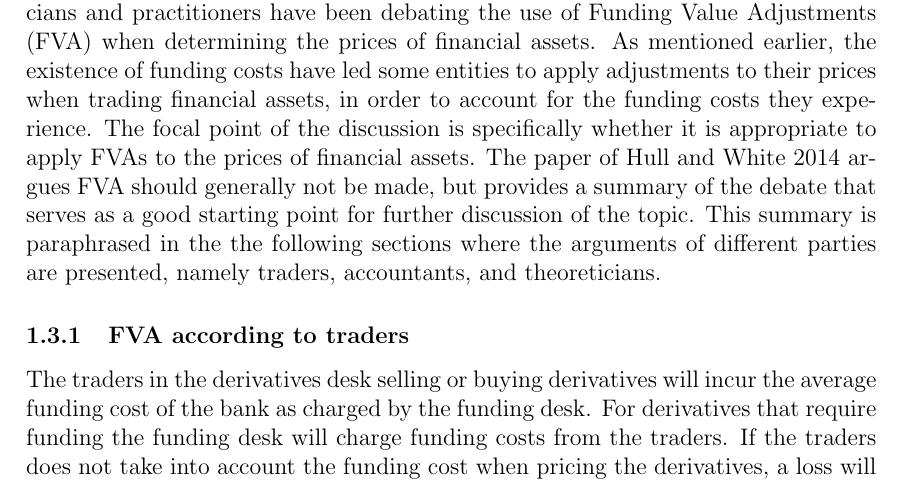
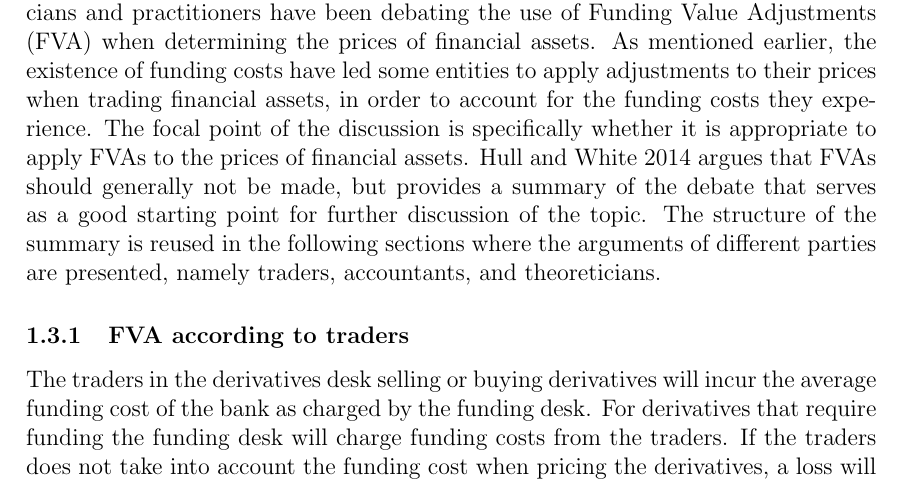
Before and after one commit to sebastianbaltser/master-thesis, a LaTeX thesis (thesis/main.tex, which reads thesis/content/body-matter/fva-debate/summary-of-fva-debate.tex): part of page 5 of 18, cut so that both start at the same text. Compiled offline with pdfLaTeX.

Commit message:
Rephrase introduction to sections

```diff
--- a/thesis/content/body-matter/fva-debate/summary-of-fva-debate.tex
+++ b/thesis/content/body-matter/fva-debate/summary-of-fva-debate.tex
@@ -11,9 +11,10 @@
         in order to account for the funding costs they experience.
         The focal point of the discussion is specifically
         whether it is appropriate to apply \FVA/s to the prices of financial assets.
-        The paper of \cite{HullWhiteFVA} argues \FVA/ should generally not be made,
+        \cite{HullWhiteFVA} argues that \FVA/s should generally not be made,
         but provides a summary of the debate that serves as a good starting point for further discussion of the topic.
-        This summary is paraphrased in the the following sections where the arguments of different parties are presented,
+        The structure of the summary is reused in the following sections
+        where the arguments of different parties are presented,
         namely traders, accountants, and theoreticians.
 
         \subsubsection{\FVA/ according to traders}
```
